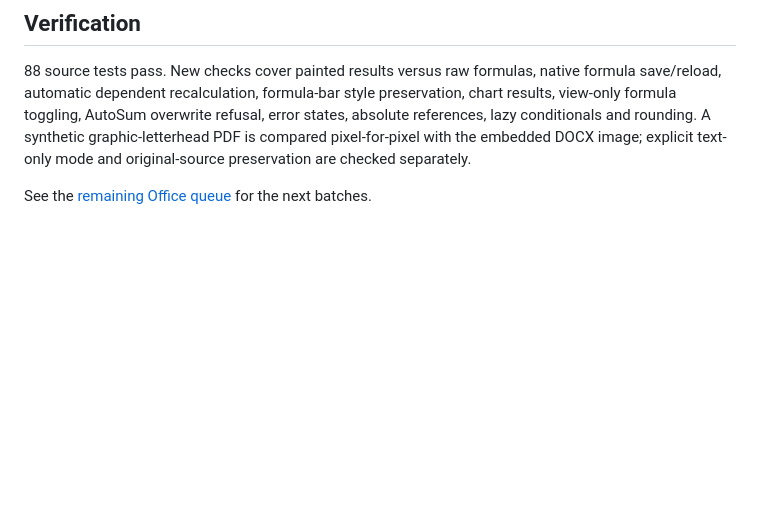
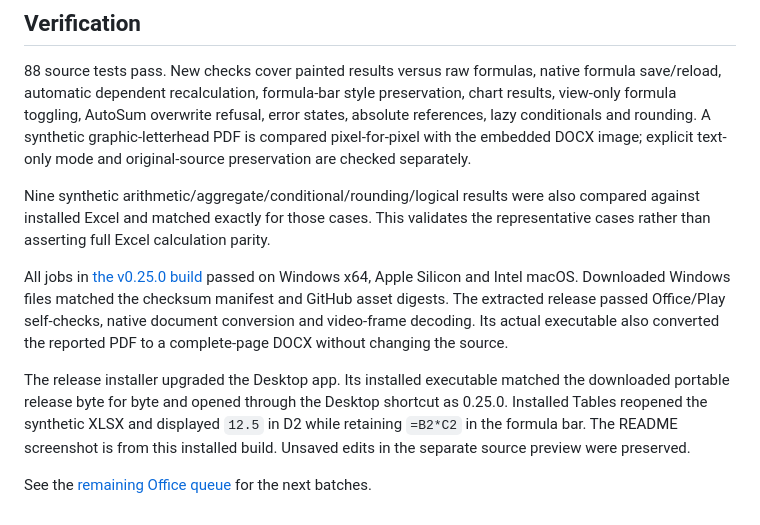
Before and after one commit to Thatweirdguy1/Drunk-Peanuts, a Markdown page: docs/FORMULAS_PDF_025.md, the part around the change. Drawn GitHub-style; blank space fills up the shorter version.

Commit message:
Record installed calculation and PDF preservation verification

```diff
--- a/docs/FORMULAS_PDF_025.md
+++ b/docs/FORMULAS_PDF_025.md
@@ -20,4 +20,10 @@ A user-supplied one-page PDF containing nine embedded images was verified locall
 
 88 source tests pass. New checks cover painted results versus raw formulas, native formula save/reload, automatic dependent recalculation, formula-bar style preservation, chart results, view-only formula toggling, AutoSum overwrite refusal, error states, absolute references, lazy conditionals and rounding. A synthetic graphic-letterhead PDF is compared pixel-for-pixel with the embedded DOCX image; explicit text-only mode and original-source preservation are checked separately.
 
+Nine synthetic arithmetic/aggregate/conditional/rounding/logical results were also compared against installed Excel and matched exactly for those cases. This validates the representative cases rather than asserting full Excel calculation parity.
+
+All jobs in [the v0.25.0 build](https://github.com/Thatweirdguy1/Drunk-Peanuts/actions/runs/40352609081) passed on Windows x64, Apple Silicon and Intel macOS. Downloaded Windows files matched the checksum manifest and GitHub asset digests. The extracted release passed Office/Play self-checks, native document conversion and video-frame decoding. Its actual executable also converted the reported PDF to a complete-page DOCX without changing the source.
+
+The release installer upgraded the Desktop app. Its installed executable matched the downloaded portable release byte for byte and opened through the Desktop shortcut as 0.25.0. Installed Tables reopened the synthetic XLSX and displayed `12.5` in D2 while retaining `=B2*C2` in the formula bar. The README screenshot is from this installed build. Unsaved edits in the separate source preview were preserved.
+
 See the [remaining Office queue](OFFICE_BATCHES.md) for the next batches.
```
Also changed, not shown: docs/tables-results-025.png.
